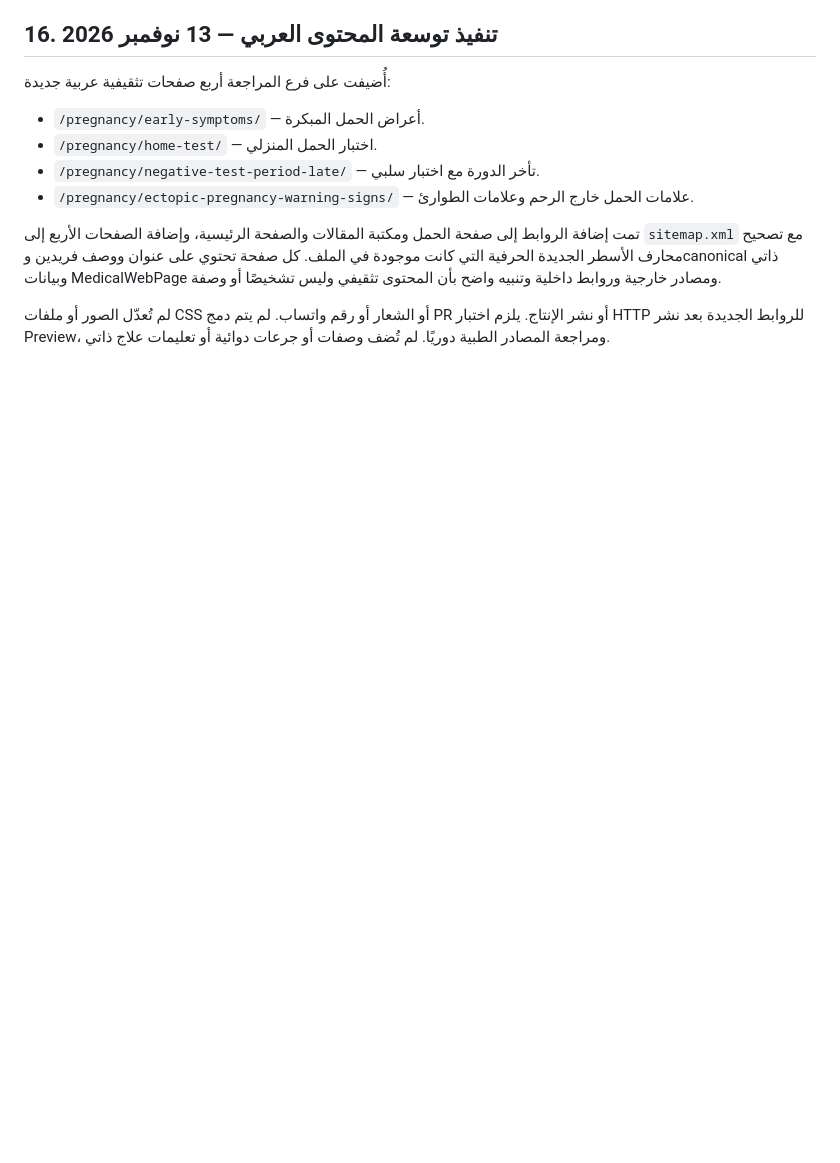
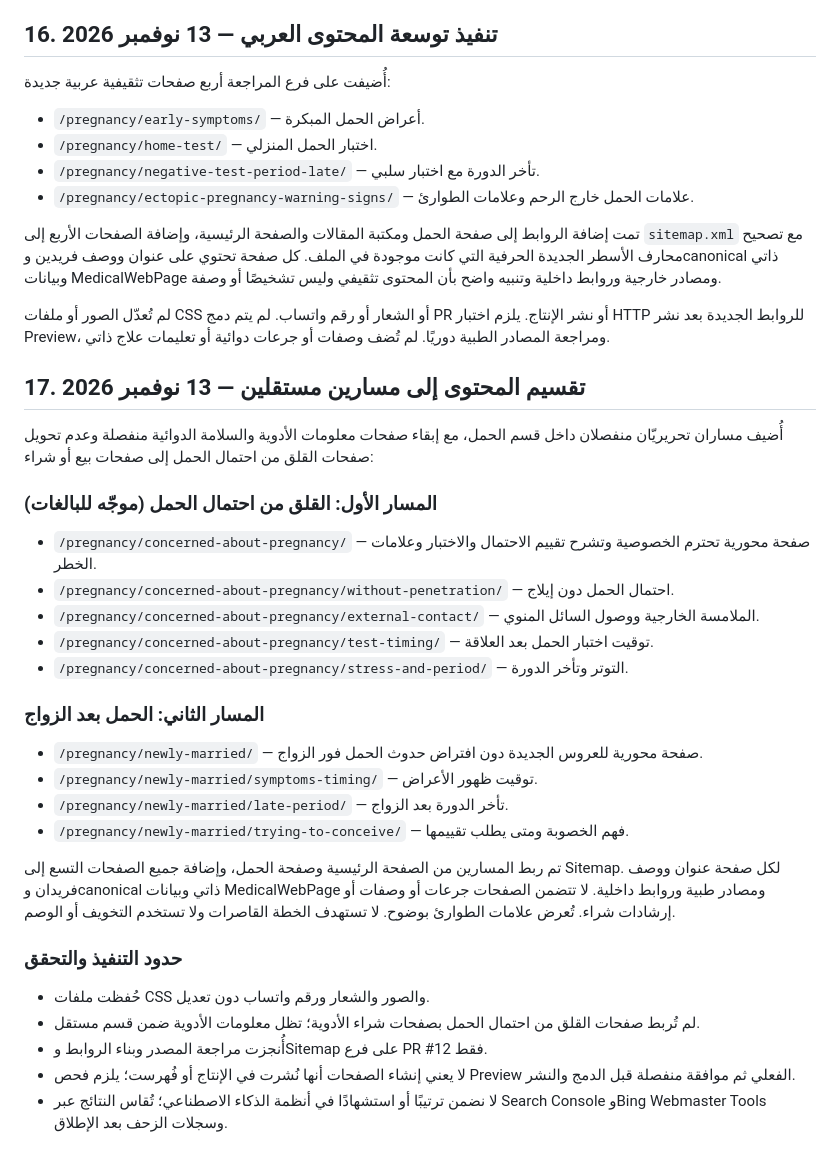
Before and after one commit to saudi-cytotec/sehaher, a Markdown page: WOMENS-HEALTH-KEYWORD-MAP-AND-IMPLEMENTATION-PLAN-2026-11-13.md, the part around the change. Drawn GitHub-style; blank space fills up the shorter version.

Commit message:
Document segmented pregnancy content architecture

```diff
--- a/WOMENS-HEALTH-KEYWORD-MAP-AND-IMPLEMENTATION-PLAN-2026-11-13.md
+++ b/WOMENS-HEALTH-KEYWORD-MAP-AND-IMPLEMENTATION-PLAN-2026-11-13.md
@@ -237,3 +237,29 @@
 تمت إضافة الروابط إلى صفحة الحمل ومكتبة المقالات والصفحة الرئيسية، وإضافة الصفحات الأربع إلى `sitemap.xml` مع تصحيح محارف الأسطر الجديدة الحرفية التي كانت موجودة في الملف. كل صفحة تحتوي على عنوان ووصف فريدين وcanonical ذاتي وبيانات MedicalWebPage ومصادر خارجية وروابط داخلية وتنبيه واضح بأن المحتوى تثقيفي وليس تشخيصًا أو وصفة.
 
 لم تُعدّل الصور أو ملفات CSS أو الشعار أو رقم واتساب. لم يتم دمج PR أو نشر الإنتاج. يلزم اختبار HTTP للروابط الجديدة بعد نشر Preview، ومراجعة المصادر الطبية دوريًا. لم تُضف وصفات أو جرعات دوائية أو تعليمات علاج ذاتي.
+
+
+## 17. تقسيم المحتوى إلى مسارين مستقلين — 13 نوفمبر 2026
+أُضيف مساران تحريريّان منفصلان داخل قسم الحمل، مع إبقاء صفحات معلومات الأدوية والسلامة الدوائية منفصلة وعدم تحويل صفحات القلق من احتمال الحمل إلى صفحات بيع أو شراء:
+
+### المسار الأول: القلق من احتمال الحمل (موجّه للبالغات)
+- `/pregnancy/concerned-about-pregnancy/` — صفحة محورية تحترم الخصوصية وتشرح تقييم الاحتمال والاختبار وعلامات الخطر.
+- `/pregnancy/concerned-about-pregnancy/without-penetration/` — احتمال الحمل دون إيلاج.
+- `/pregnancy/concerned-about-pregnancy/external-contact/` — الملامسة الخارجية ووصول السائل المنوي.
+- `/pregnancy/concerned-about-pregnancy/test-timing/` — توقيت اختبار الحمل بعد العلاقة.
+- `/pregnancy/concerned-about-pregnancy/stress-and-period/` — التوتر وتأخر الدورة.
+
+### المسار الثاني: الحمل بعد الزواج
+- `/pregnancy/newly-married/` — صفحة محورية للعروس الجديدة دون افتراض حدوث الحمل فور الزواج.
+- `/pregnancy/newly-married/symptoms-timing/` — توقيت ظهور الأعراض.
+- `/pregnancy/newly-married/late-period/` — تأخر الدورة بعد الزواج.
+- `/pregnancy/newly-married/trying-to-conceive/` — فهم الخصوبة ومتى يطلب تقييمها.
+
+تم ربط المسارين من الصفحة الرئيسية وصفحة الحمل، وإضافة جميع الصفحات التسع إلى Sitemap. لكل صفحة عنوان ووصف فريدان وcanonical ذاتي وبيانات MedicalWebPage ومصادر طبية وروابط داخلية. لا تتضمن الصفحات جرعات أو وصفات أو إرشادات شراء. تُعرض علامات الطوارئ بوضوح. لا تستهدف الخطة القاصرات ولا تستخدم التخويف أو الوصم.
+
+### حدود التنفيذ والتحقق
+- حُفظت ملفات CSS والصور والشعار ورقم واتساب دون تعديل.
+- لم تُربط صفحات القلق من احتمال الحمل بصفحات شراء الأدوية؛ تظل معلومات الأدوية ضمن قسم مستقل.
+- أُنجزت مراجعة المصدر وبناء الروابط وSitemap على فرع PR #12 فقط.
+- لا يعني إنشاء الصفحات أنها نُشرت في الإنتاج أو فُهرست؛ يلزم فحص Preview الفعلي ثم موافقة منفصلة قبل الدمج والنشر.
+- لا نضمن ترتيبًا أو استشهادًا في أنظمة الذكاء الاصطناعي؛ تُقاس النتائج عبر Search Console وBing Webmaster Tools وسجلات الزحف بعد الإطلاق.
```
